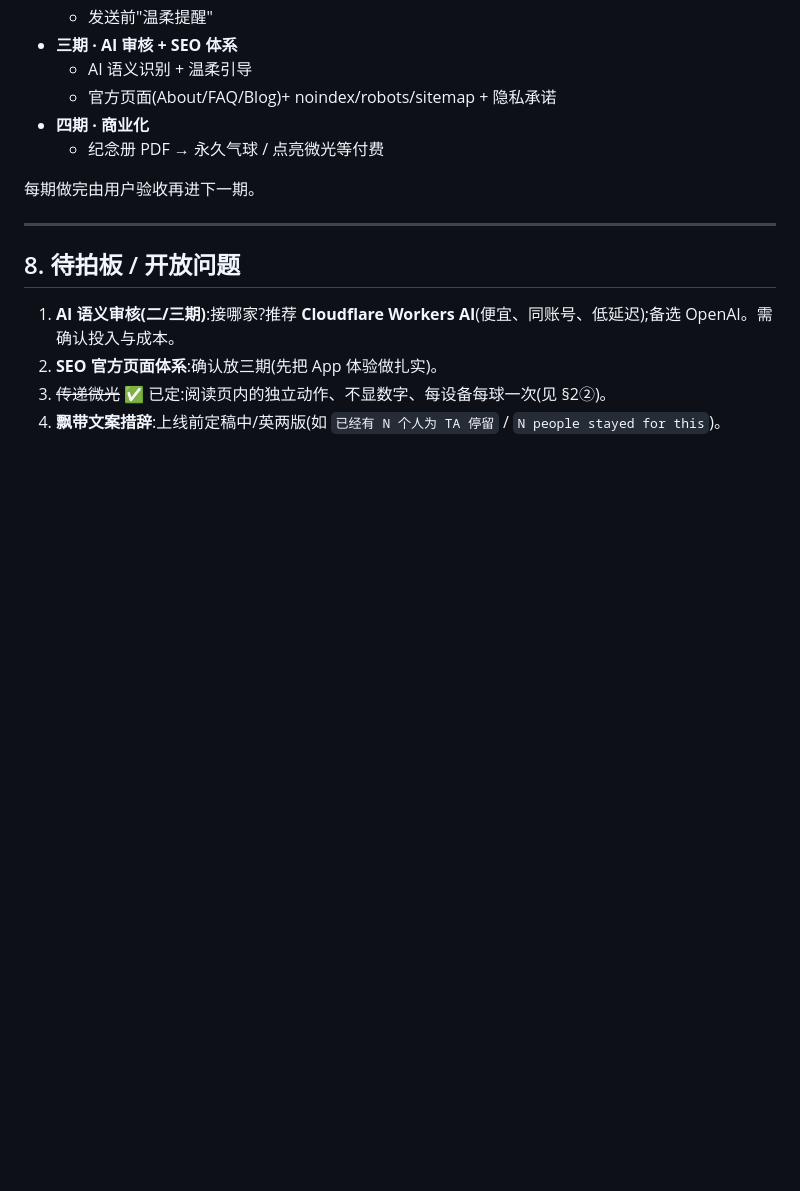
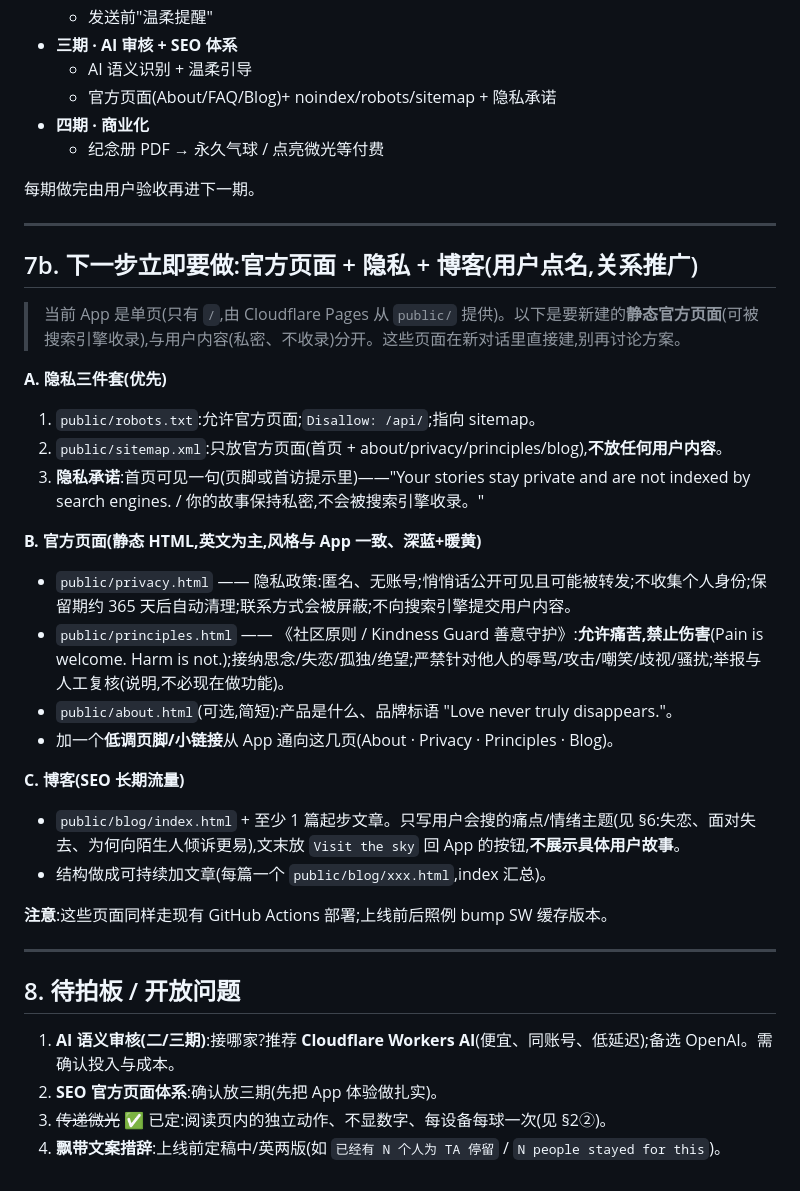
Before and after one commit to fcubeve-alt/bulesky, a Markdown page: docs/ROADMAP.md, the part around the change. Drawn GitHub-style; blank space fills up the shorter version.

Commit message:
docs: plan official pages + privacy set + blog (next up)
Co-Authored-By: Claude Opus 4.8 <noreply@anthropic.com>
Claude-Session: https://claude.ai/code/session_011JSrrp9G6L2UmbBghL6NZZ

```diff
--- a/docs/ROADMAP.md
+++ b/docs/ROADMAP.md
@@ -125,6 +125,28 @@
 
 ---
 
+## 7b. 下一步立即要做:官方页面 + 隐私 + 博客(用户点名,关系推广)
+> 当前 App 是单页(只有 `/`,由 Cloudflare Pages 从 `public/` 提供)。以下是要新建的**静态官方页面**(可被搜索引擎收录),与用户内容(私密、不收录)分开。这些页面在新对话里直接建,别再讨论方案。
+
+**A. 隐私三件套(优先)**
+1. `public/robots.txt`:允许官方页面;`Disallow: /api/`;指向 sitemap。
+2. `public/sitemap.xml`:只放官方页面(首页 + about/privacy/principles/blog),**不放任何用户内容**。
+3. **隐私承诺**:首页可见一句(页脚或首访提示里)——"Your stories stay private and are not indexed by search engines. / 你的故事保持私密,不会被搜索引擎收录。"
+
+**B. 官方页面(静态 HTML,英文为主,风格与 App 一致、深蓝+暖黄)**
+- `public/privacy.html` —— 隐私政策:匿名、无账号;悄悄话公开可见且可能被转发;不收集个人身份;保留期约 365 天后自动清理;联系方式会被屏蔽;不向搜索引擎提交用户内容。
+- `public/principles.html` —— 《社区原则 / Kindness Guard 善意守护》:**允许痛苦,禁止伤害**(Pain is welcome. Harm is not.);接纳思念/失恋/孤独/绝望;严禁针对他人的辱骂/攻击/嘲笑/歧视/骚扰;举报与人工复核(说明,不必现在做功能)。
+- `public/about.html`(可选,简短):产品是什么、品牌标语 "Love never truly disappears."。
+- 加一个**低调页脚/小链接**从 App 通向这几页(About · Privacy · Principles · Blog)。
+
+**C. 博客(SEO 长期流量)**
+- `public/blog/index.html` + 至少 1 篇起步文章。只写用户会搜的痛点/情绪主题(见 §6:失恋、面对失去、为何向陌生人倾诉更易),文末放 `Visit the sky` 回 App 的按钮,**不展示具体用户故事**。
+- 结构做成可持续加文章(每篇一个 `public/blog/xxx.html`,index 汇总)。
+
+**注意**:这些页面同样走现有 GitHub Actions 部署;上线前后照例 bump SW 缓存版本。
+
+---
+
 ## 8. 待拍板 / 开放问题
 1. **AI 语义审核(二/三期)**:接哪家?推荐 **Cloudflare Workers AI**(便宜、同账号、低延迟);备选 OpenAI。需确认投入与成本。
 2. **SEO 官方页面体系**:确认放三期(先把 App 体验做扎实)。
```
